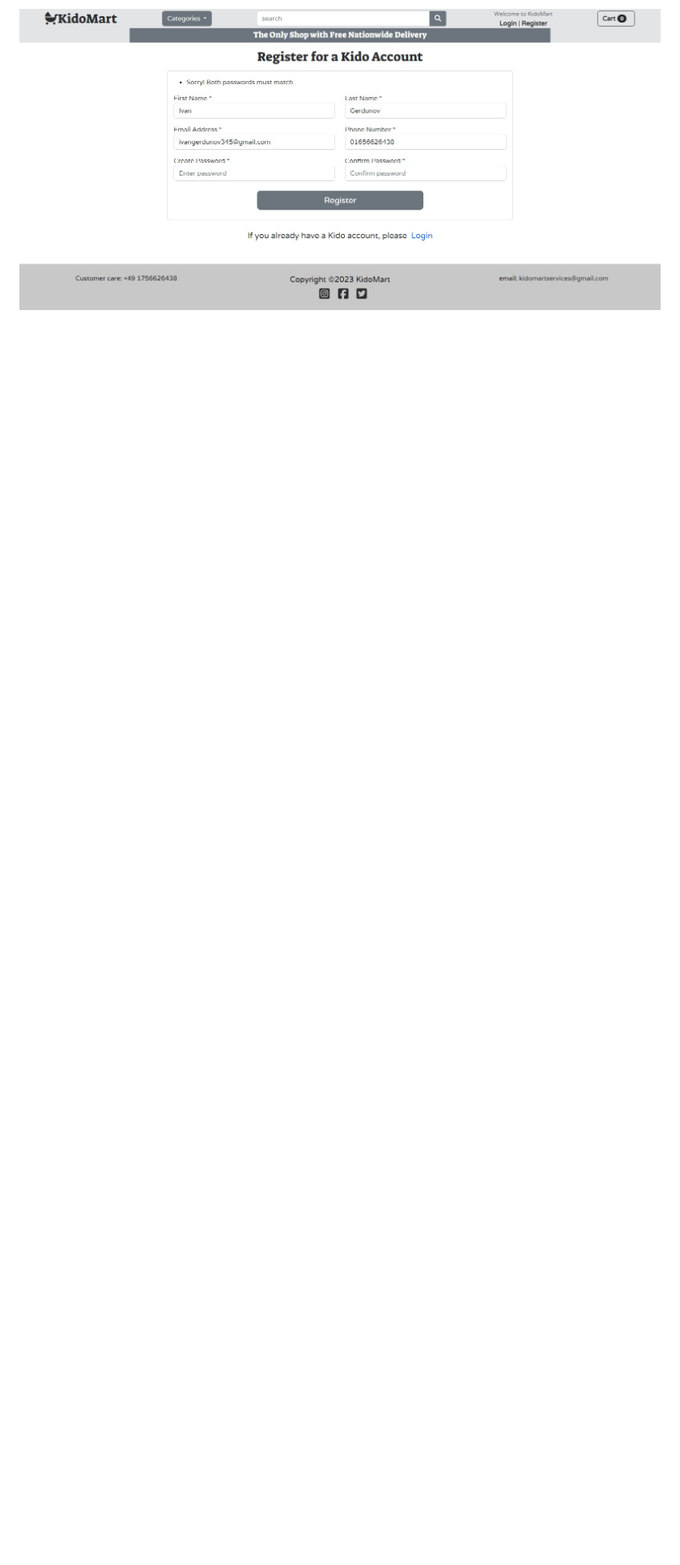
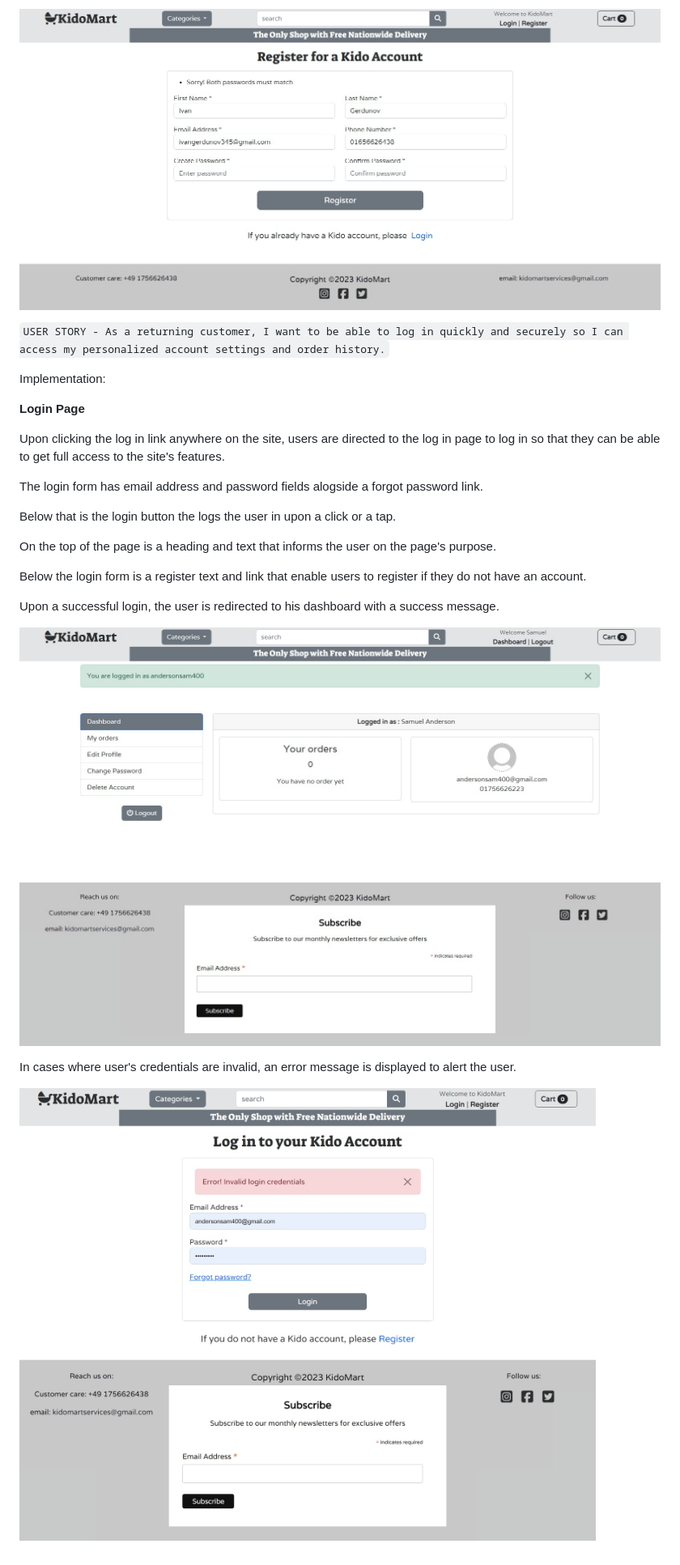
Before and after one commit to samuelandersoncodes/kidomart, a Markdown page: README.md, the part around the change. Shown: that part at 81% size. Drawn GitHub-style; pictures changed too: media/docs/readme-images/login-error.jpg (added), media/docs/readme-images/login.jpg (added); blank space fills up the shorter version.

Commit message:
docs: Add login implementation

```diff
--- a/README.md
+++ b/README.md
@@ -871,3 +871,27 @@ Upon clicking the link in the email, user is taken to the login page with an act
 In cases where there are errors in filling the registration form, the user is prompted by an error message on the specific error.
 
 ![Register error](media/docs/readme-images/registration-error.jpg)
+
+``USER STORY - As a returning customer, I want to be able to log in quickly and securely so I can access my personalized account settings and order history.``
+
+Implementation:
+
+**Login Page**
+
+Upon clicking the log in link anywhere on the site, users are directed to the log in page to log in so that they can be able to get full access to the site's features.
+
+The login form has email address and password fields alogside a forgot password link.
+
+Below that is the login button the logs the user in upon a click or a tap.
+
+On the top of the page is a heading and text that informs the user on the page's purpose.
+
+Below the login form is a register text and link that enable users to register if they do not have an account.
+
+Upon a successful login, the user is redirected to his dashboard with a success message.
+
+![Login](media/docs/readme-images/login.jpg)
+
+In cases where user's credentials are invalid, an error message is displayed to alert the user.
+
+![Login error](media/docs/readme-images/login-error.jpg)
```
